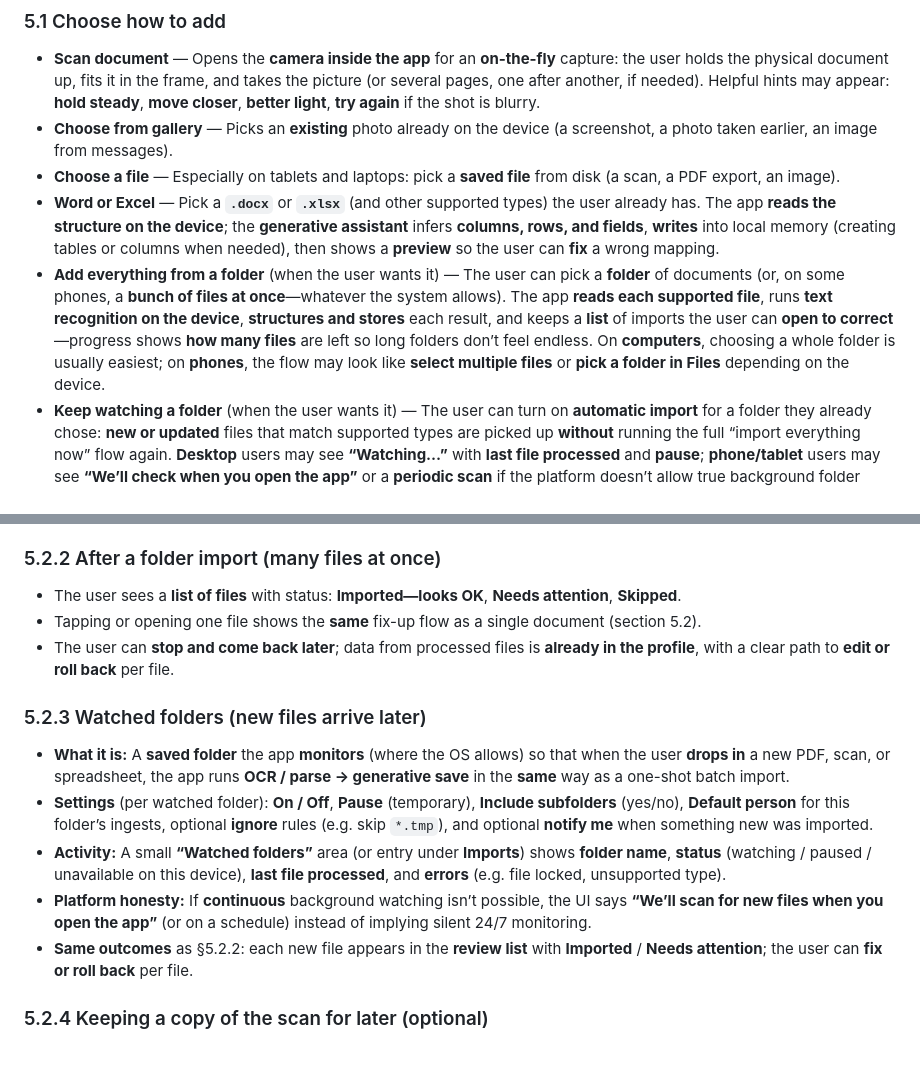
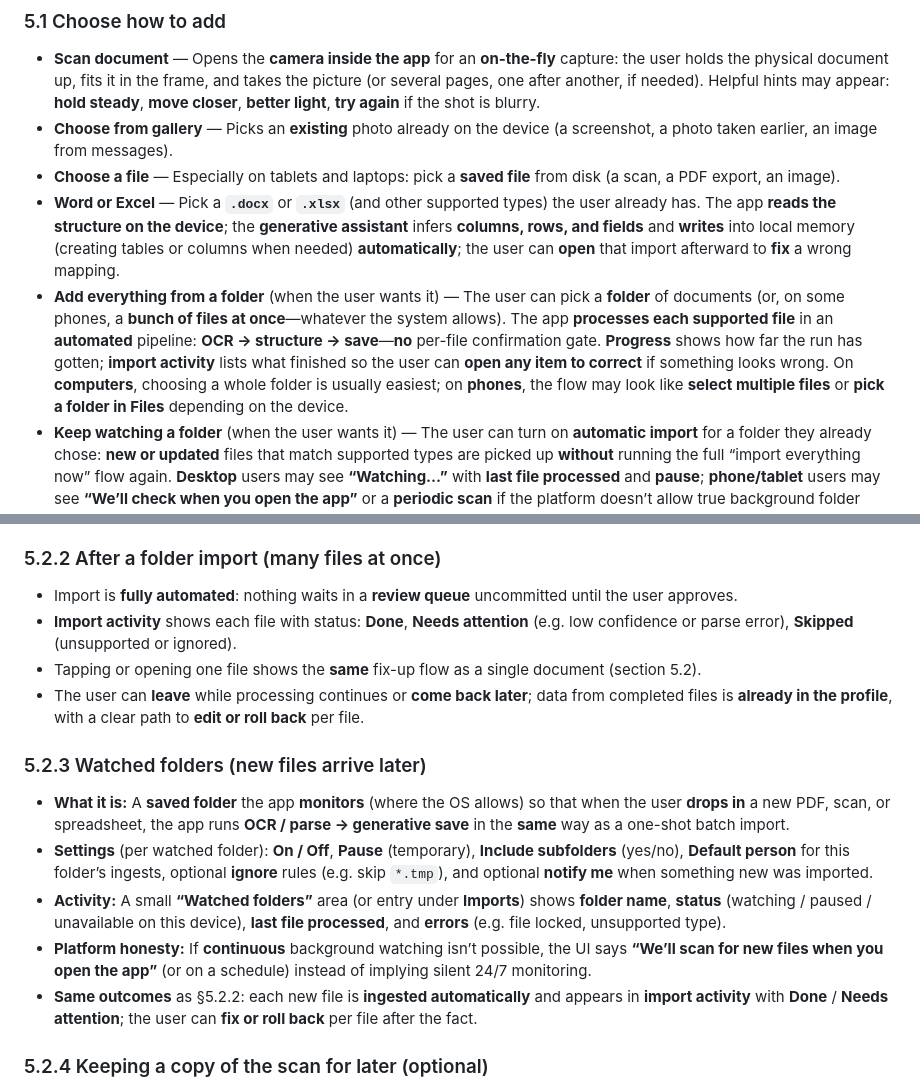
Before and after one commit to gangavhi/dream-work-reality, a Markdown page: user-interaction-screens.md, 2 parts joined by grey strips. GitHub-like rendering; blank space fills up the shorter version.

Commit message:
Docs: fully automated AI ingest—no review queue before DB commit
Align folder/batch/Word flows with automated persist; replace review-queue
language with import activity for post-hoc audit and correction. Add
non-goal negating human-gated queues; clarify processing queue vs user gate.

Made-with: Cursor

```diff
--- a/user-interaction-screens.md
+++ b/user-interaction-screens.md
@@ -97,8 +97,8 @@ People should be able to add a document **in the moment** (paper in hand), use s
 - **Scan document** — Opens the **camera inside the app** for an **on-the-fly** capture: the user holds the physical document up, fits it in the frame, and takes the picture (or several pages, one after another, if needed). Helpful hints may appear: **hold steady**, **move closer**, **better light**, **try again** if the shot is blurry.
 - **Choose from gallery** — Picks an **existing** photo already on the device (a screenshot, a photo taken earlier, an image from messages).
 - **Choose a file** — Especially on tablets and laptops: pick a **saved file** from disk (a scan, a PDF export, an image).
-- **Word or Excel** — Pick a **`.docx`** or **`.xlsx`** (and other supported types) the user already has. The app **reads the structure on the device**; the **generative assistant** infers **columns, rows, and fields**, **writes** into local memory (creating tables or columns when needed), then shows a **preview** so the user can **fix** a wrong mapping.
-- **Add everything from a folder** (when the user wants it) — The user can pick a **folder** of documents (or, on some phones, a **bunch of files at once**—whatever the system allows). The app **reads each supported file**, runs **text recognition on the device**, **structures and stores** each result, and keeps a **list** of imports the user can **open to correct**—progress shows **how many files** are left so long folders don’t feel endless. On **computers**, choosing a whole folder is usually easiest; on **phones**, the flow may look like **select multiple files** or **pick a folder in Files** depending on the device.
+- **Word or Excel** — Pick a **`.docx`** or **`.xlsx`** (and other supported types) the user already has. The app **reads the structure on the device**; the **generative assistant** infers **columns, rows, and fields** and **writes** into local memory (creating tables or columns when needed) **automatically**; the user can **open** that import afterward to **fix** a wrong mapping.
+- **Add everything from a folder** (when the user wants it) — The user can pick a **folder** of documents (or, on some phones, a **bunch of files at once**—whatever the system allows). The app **processes each supported file** in an **automated** pipeline: **OCR → structure → save**—**no** per-file confirmation gate. **Progress** shows how far the run has gotten; **import activity** lists what finished so the user can **open any item to correct** if something looks wrong. On **computers**, choosing a whole folder is usually easiest; on **phones**, the flow may look like **select multiple files** or **pick a folder in Files** depending on the device.
 - **Keep watching a folder** (when the user wants it) — The user can turn on **automatic import** for a folder they already chose: **new or updated** files that match supported types are picked up **without** running the full “import everything now” flow again. **Desktop** users may see **“Watching…”** with **last file processed** and **pause**; **phone/tablet** users may see **“We’ll check when you open the app”** or a **periodic scan** if the platform doesn’t allow true background folder watching—**honest** labeling per platform.
 
 ### 5.2 After a capture (whether you scanned or uploaded)
@@ -115,9 +115,10 @@ People should be able to add a document **in the moment** (paper in hand), use s
 
 ### 5.2.2 After a folder import (many files at once)
 
-- The user sees a **list of files** with status: **Imported—looks OK**, **Needs attention**, **Skipped**.
+- Import is **fully automated**: nothing waits in a **review queue** uncommitted until the user approves.
+- **Import activity** shows each file with status: **Done**, **Needs attention** (e.g. low confidence or parse error), **Skipped** (unsupported or ignored).
 - Tapping or opening one file shows the **same** fix-up flow as a single document (section 5.2).
-- The user can **stop and come back later**; data from processed files is **already in the profile**, with a clear path to **edit or roll back** per file.
+- The user can **leave** while processing continues or **come back later**; data from completed files is **already in the profile**, with a clear path to **edit or roll back** per file.
 
 ### 5.2.3 Watched folders (new files arrive later)
 
@@ -125,7 +126,7 @@ People should be able to add a document **in the moment** (paper in hand), use s
 - **Settings** (per watched folder): **On / Off**, **Pause** (temporary), **Include subfolders** (yes/no), **Default person** for this folder’s ingests, optional **ignore** rules (e.g. skip `*.tmp`), and optional **notify me** when something new was imported.
 - **Activity:** A small **“Watched folders”** area (or entry under **Imports**) shows **folder name**, **status** (watching / paused / unavailable on this device), **last file processed**, and **errors** (e.g. file locked, unsupported type).
 - **Platform honesty:** If **continuous** background watching isn’t possible, the UI says **“We’ll scan for new files when you open the app”** (or on a schedule) instead of implying silent 24/7 monitoring.
-- **Same outcomes** as §5.2.2: each new file appears in the **review list** with **Imported** / **Needs attention**; the user can **fix or roll back** per file.
+- **Same outcomes** as §5.2.2: each new file is **ingested automatically** and appears in **import activity** with **Done** / **Needs attention**; the user can **fix or roll back** per file after the fact.
 
 ### 5.2.4 Keeping a copy of the scan for later (optional)
 
```
